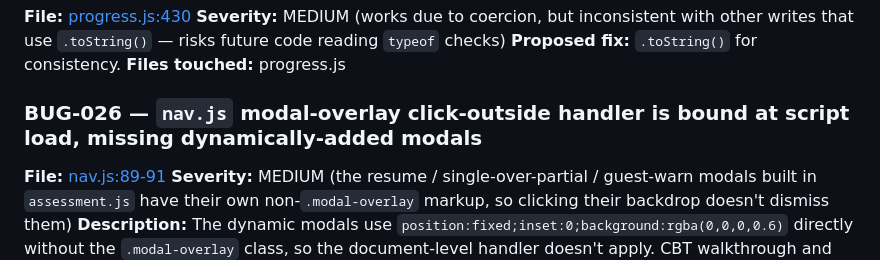
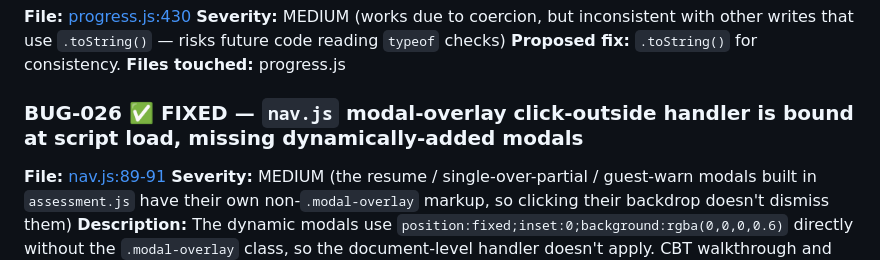
Before and after one commit to jaideeprao22/Pause-App, a Markdown page: BUG_AUDIT.md, the part around the change. Drawn GitHub-style.

Commit message:
BUG-026: mark FIXED in audit
Co-Authored-By: Claude Opus 4.7 (1M context) <noreply@anthropic.com>

```diff
--- a/BUG_AUDIT.md
+++ b/BUG_AUDIT.md
@@ -188,7 +188,7 @@ Severity legend
 **Proposed fix:** `.toString()` for consistency.
 **Files touched:** progress.js
 
-### BUG-026 — `nav.js` modal-overlay click-outside handler is bound at script load, missing dynamically-added modals
+### BUG-026 ✅ FIXED — `nav.js` modal-overlay click-outside handler is bound at script load, missing dynamically-added modals
 **File:** [nav.js:89-91](nav.js#L89)
 **Severity:** MEDIUM (the resume / single-over-partial / guest-warn modals built in `assessment.js` have their own non-`.modal-overlay` markup, so clicking their backdrop doesn't dismiss them)
 **Description:** The dynamic modals use `position:fixed;inset:0;background:rgba(0,0,0,0.6)` directly without the `.modal-overlay` class, so the document-level handler doesn't apply. CBT walkthrough and action plan modals already attach their own listener; the assessment modals don't.
```
